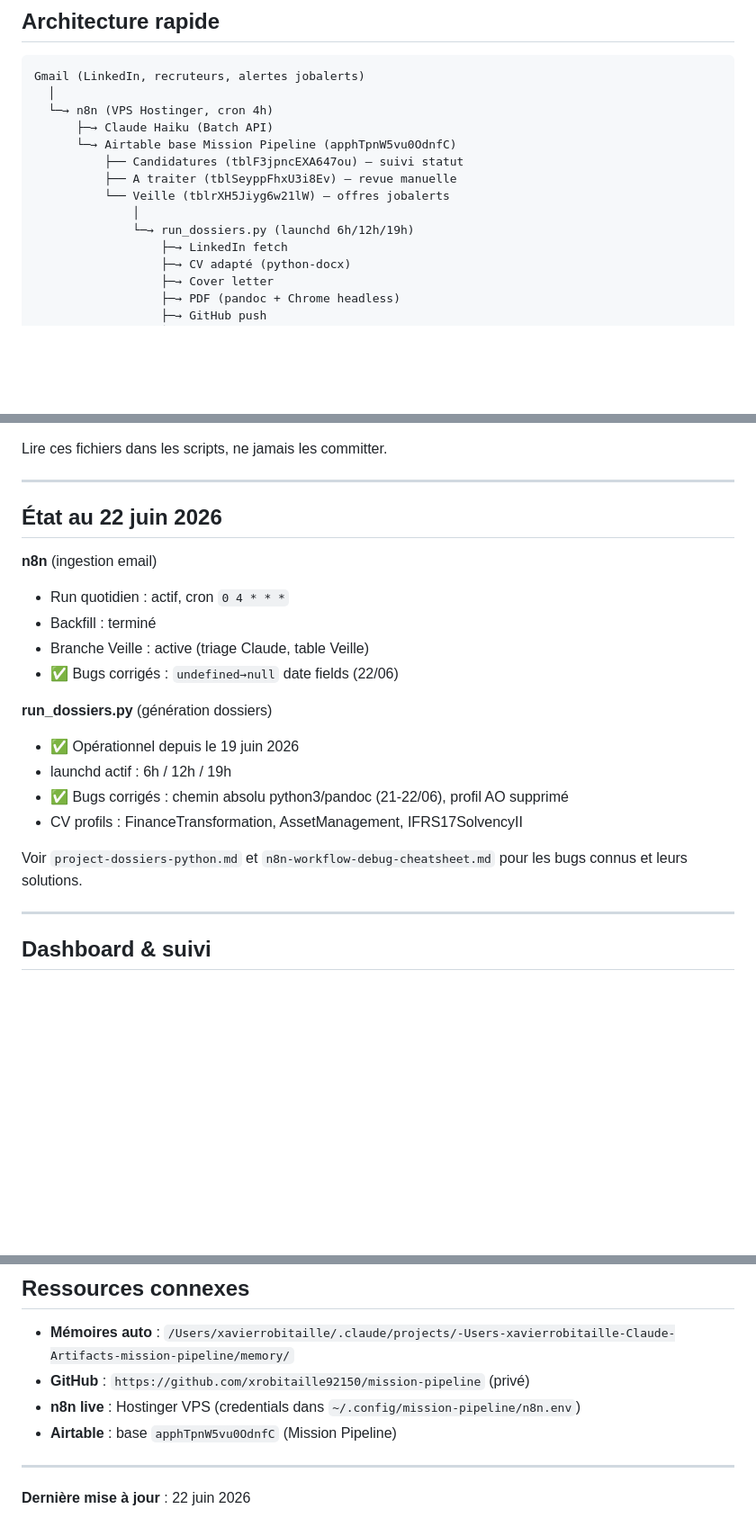
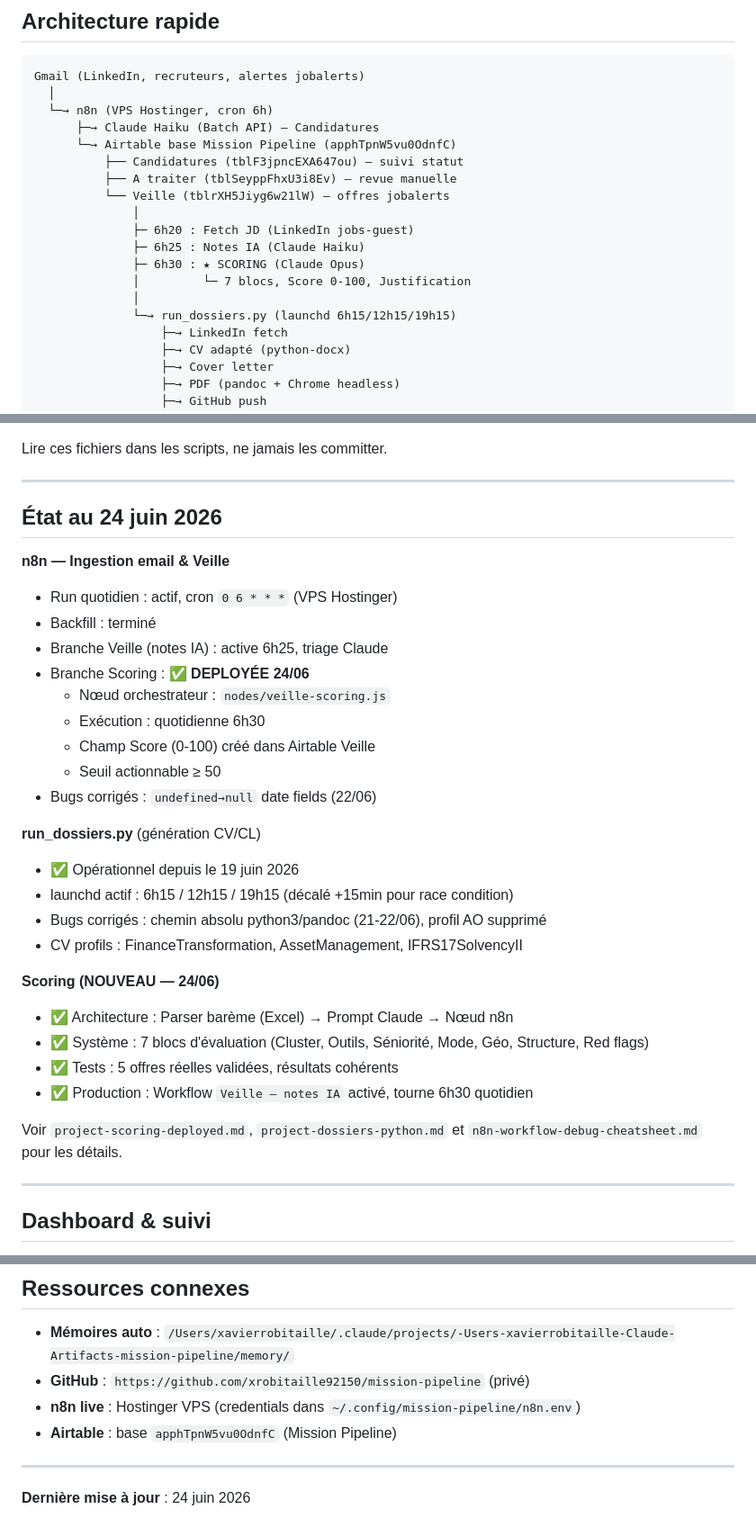
Before and after one commit to xrobitaille92150/mission-pipeline, a Markdown page: CLAUDE.md, 3 parts joined by grey strips. Shown at 90% size. Drawn GitHub-style; blank space fills up the shorter version.

Commit message:
docs(claude.md): mise à jour état 24/06 — scoring en production
- Architecture : ajout workflow scoring 6h30 (Claude Opus, 7 blocs)
- Fichiers : ajout nodes/veille-scoring.js, scripts/parse_scoring_bareme.py, test_scoring.py
- Mémoire : référence project-scoring-deployed.md
- État : scoring actif, run_dossiers.py 6h15 (décalé race condition)
- Ressources : lien vers SCORING.md, SCORING_QUICKSTART.md, DEPLOY_SCORING.md

Co-Authored-By: Claude Haiku 4.5 <noreply@anthropic.com>

````diff
--- a/CLAUDE.md
+++ b/CLAUDE.md
@@ -11,14 +11,19 @@
 ```
 Gmail (LinkedIn, recruteurs, alertes jobalerts)
   │
-  └─→ n8n (VPS Hostinger, cron 4h)
-      ├─→ Claude Haiku (Batch API)
+  └─→ n8n (VPS Hostinger, cron 6h)
+      ├─→ Claude Haiku (Batch API) — Candidatures
       └─→ Airtable base Mission Pipeline (apphTpnW5vu0OdnfC)
           ├── Candidatures (tblF3jpncEXA647ou) — suivi statut
           ├── A traiter (tblSeyppFhxU3i8Ev) — revue manuelle
           └── Veille (tblrXH5Jiyg6w21lW) — offres jobalerts
               │
-              └─→ run_dossiers.py (launchd 6h/12h/19h)
+              ├─ 6h20 : Fetch JD (LinkedIn jobs-guest)
+              ├─ 6h25 : Notes IA (Claude Haiku)
+              ├─ 6h30 : ★ SCORING (Claude Opus)
+              │         └─ 7 blocs, Score 0-100, Justification
+              │
+              └─→ run_dossiers.py (launchd 6h15/12h15/19h15)
                   ├─→ LinkedIn fetch
                   ├─→ CV adapté (python-docx)
                   ├─→ Cover letter
@@ -86,21 +101,32 @@ Lire ces fichiers dans les scripts, ne jamais les committer.
 
 ---
 
-## État au 22 juin 2026
+## État au 24 juin 2026
 
-**n8n** (ingestion email)
-- Run quotidien : actif, cron `0 4 * * *`
+**n8n — Ingestion email & Veille**
+- Run quotidien : actif, cron `0 6 * * *` (VPS Hostinger)
 - Backfill : terminé
-- Branche Veille : active (triage Claude, table Veille)
-- ✅ Bugs corrigés : `undefined→null` date fields (22/06)
+- Branche Veille (notes IA) : active 6h25, triage Claude
+- Branche Scoring : **✅ DEPLOYÉE 24/06**
+  - Nœud orchestrateur : `nodes/veille-scoring.js`
+  - Exécution : quotidienne 6h30
+  - Champ Score (0-100) créé dans Airtable Veille
+  - Seuil actionnable ≥ 50
+- Bugs corrigés : `undefined→null` date fields (22/06)
 
-**run_dossiers.py** (génération dossiers)
+**run_dossiers.py** (génération CV/CL)
 - ✅ Opérationnel depuis le 19 juin 2026
-- launchd actif : 6h / 12h / 19h
-- ✅ Bugs corrigés : chemin absolu python3/pandoc (21-22/06), profil AO supprimé
+- launchd actif : 6h15 / 12h15 / 19h15 (décalé +15min pour race condition)
+- Bugs corrigés : chemin absolu python3/pandoc (21-22/06), profil AO supprimé
 - CV profils : FinanceTransformation, AssetManagement, IFRS17SolvencyII
 
-Voir `project-dossiers-python.md` et `n8n-workflow-debug-cheatsheet.md` pour les bugs connus et leurs solutions.
+**Scoring (NOUVEAU — 24/06)**
+- ✅ Architecture : Parser barème (Excel) → Prompt Claude → Nœud n8n
+- ✅ Système : 7 blocs d'évaluation (Cluster, Outils, Séniorité, Mode, Géo, Structure, Red flags)
+- ✅ Tests : 5 offres réelles validées, résultats cohérents
+- ✅ Production : Workflow `Veille — notes IA` activé, tourne 6h30 quotidien
+
+Voir `project-scoring-deployed.md`, `project-dossiers-python.md` et `n8n-workflow-debug-cheatsheet.md` pour les détails.
 
 ---
 
@@ -155,4 +181,4 @@ curl -s -H "Authorization: Bearer $N8N_API_KEY" \
 
 ---
 
-**Dernière mise à jour** : 22 juin 2026
+**Dernière mise à jour** : 24 juin 2026
````
Also changed, not shown: other parts of CLAUDE.md (+12 -2 lines).
